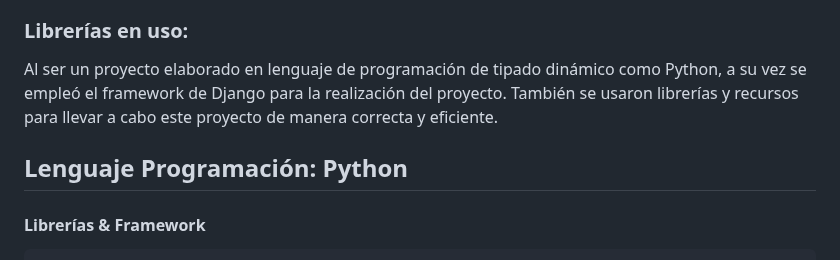
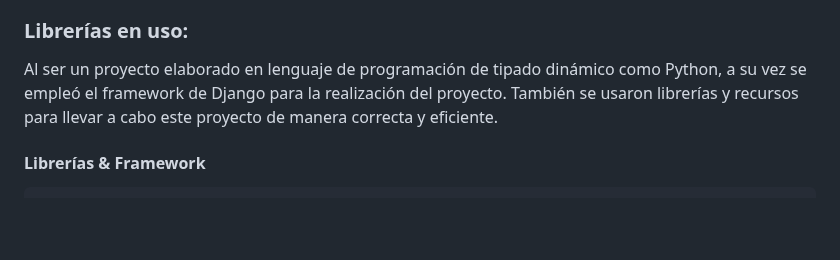
Before and after one commit to JorgeMora8/JorgeMora_Final_Django, a Markdown page: README.md, the part around the change. Rendered like a GitHub page; blank space fills up the shorter version.

````diff
--- a/README.md
+++ b/README.md
@@ -17,7 +17,6 @@ También se usaron librerías y recursos para llevar a cabo este proyecto de man
 
 
 
-## Lenguaje Programación: Python
 #### Librerías & Framework
 ```
 asgiref==3.6.0
````
